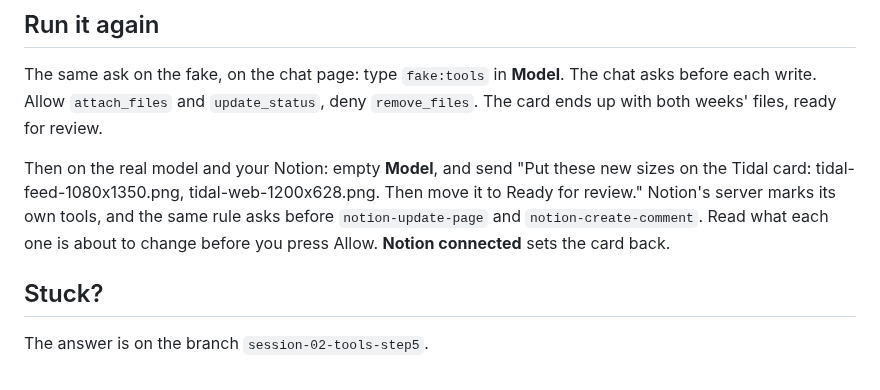
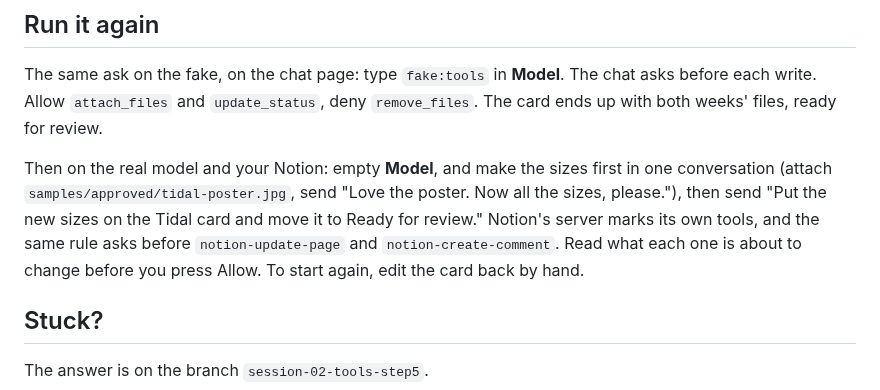
Before and after one commit to KeyValueSoftwareSystems/ai-upskill, a Markdown page: docs/tools-5.md, the part around the change. Rendered like a GitHub page.

Commit message:
Move this step's new files into the folder layout
Co-Authored-By: Claude Opus 5.5 <noreply@anthropic.com>

```diff
--- a/docs/tools-5.md
+++ b/docs/tools-5.md
@@ -49,7 +49,7 @@ uv run launchkit check tools5
 
 The same ask on the fake, on the chat page: type `fake:tools` in **Model**. The chat asks before each write. Allow `attach_files` and `update_status`, deny `remove_files`. The card ends up with both weeks' files, ready for review.
 
-Then on the real model and your Notion: empty **Model**, and send "Put these new sizes on the Tidal card: tidal-feed-1080x1350.png, tidal-web-1200x628.png. Then move it to Ready for review." Notion's server marks its own tools, and the same rule asks before `notion-update-page` and `notion-create-comment`. Read what each one is about to change before you press Allow. **Notion connected** sets the card back.
+Then on the real model and your Notion: empty **Model**, and make the sizes first in one conversation (attach `samples/approved/tidal-poster.jpg`, send "Love the poster. Now all the sizes, please."), then send "Put the new sizes on the Tidal card and move it to Ready for review." Notion's server marks its own tools, and the same rule asks before `notion-update-page` and `notion-create-comment`. Read what each one is about to change before you press Allow. To start again, edit the card back by hand.
 
 ## Stuck?
 
```
